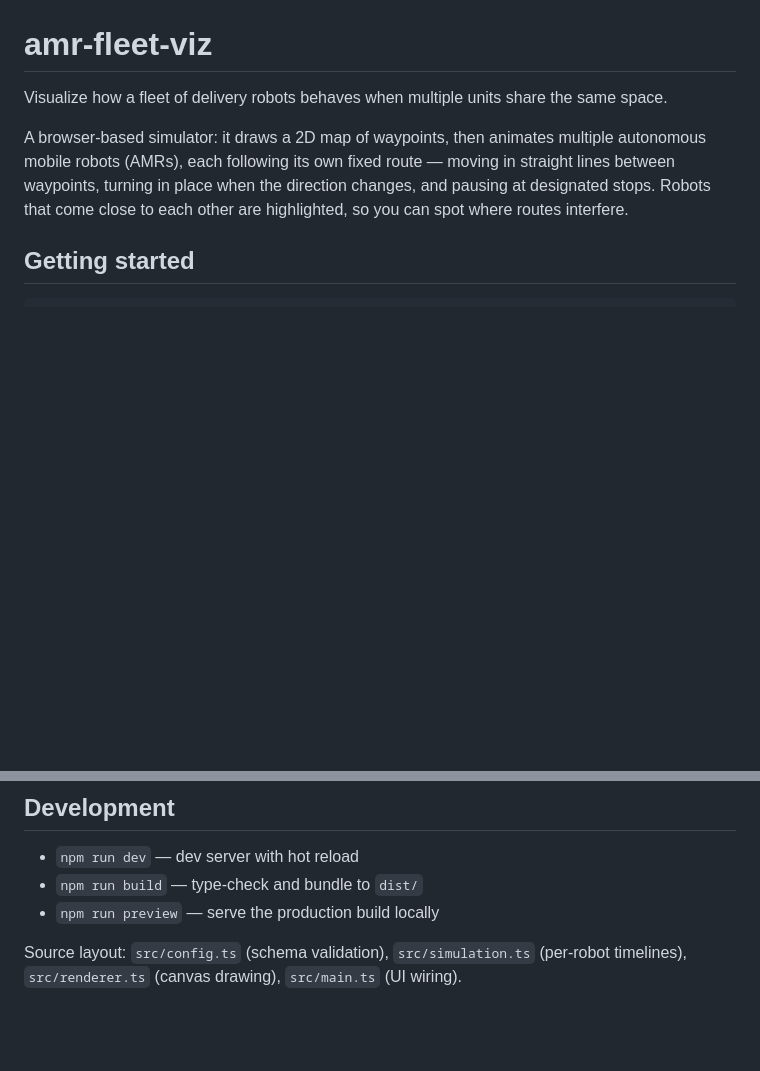
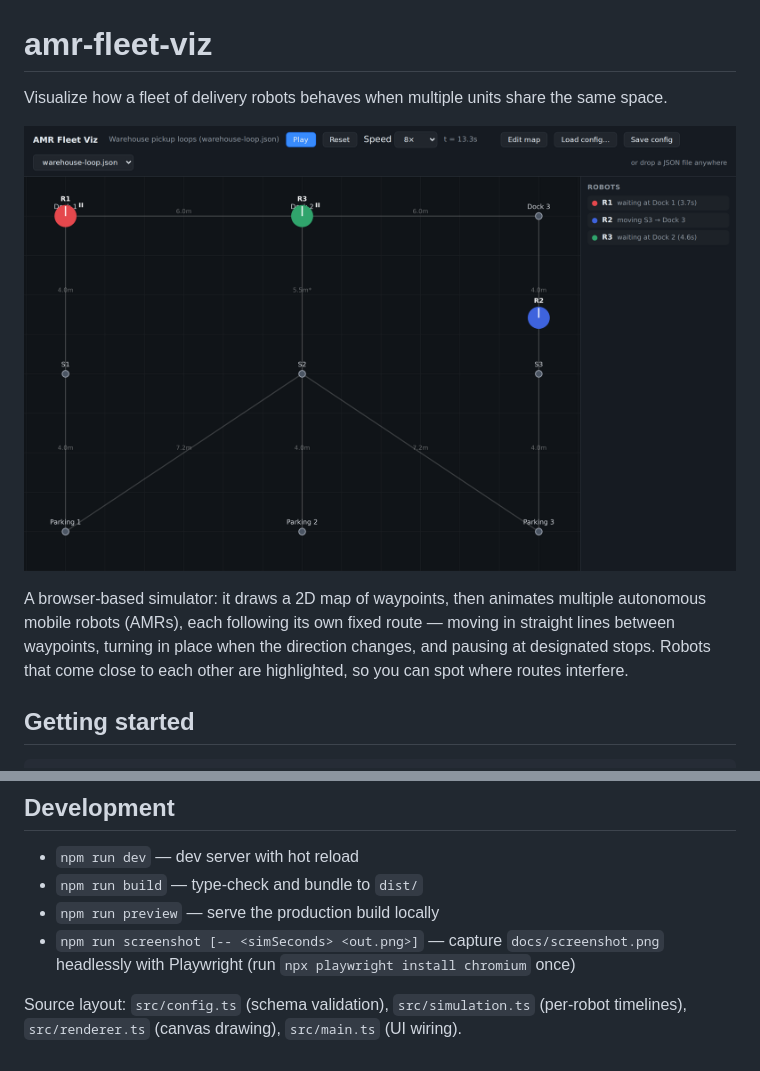
Before and after one commit to SogoKato/amr-fleet-viz, a Markdown page: README.md, 2 parts joined by grey strips. GitHub-like rendering; pictures changed too: docs/screenshot.png (added); blank space fills up the shorter version.

Commit message:
docs: add screenshot to README
Co-Authored-By: Claude Fable 5 <noreply@anthropic.com>
Claude-Session: https://claude.ai/code/session_01M349ShFaAjWqbwsmjf5iZd

```diff
--- a/README.md
+++ b/README.md
@@ -1,6 +1,8 @@
 # amr-fleet-viz
 
 Visualize how a fleet of delivery robots behaves when multiple units share the same space.
+
+![screenshot](docs/screenshot.png)
 
 A browser-based simulator: it draws a 2D map of waypoints, then animates multiple autonomous mobile robots (AMRs), each following its own fixed route — moving in straight lines between waypoints, turning in place when the direction changes, and pausing at designated stops. Robots that come close to each other are highlighted, so you can spot where routes interfere.
 
@@ -87,5 +89,6 @@ Scenarios are plain JSON files, so they are easy to version, share, and generate
 - `npm run dev` — dev server with hot reload
 - `npm run build` — type-check and bundle to `dist/`
 - `npm run preview` — serve the production build locally
+- `npm run screenshot [-- <simSeconds> <out.png>]` — capture `docs/screenshot.png` headlessly with Playwright (run `npx playwright install chromium` once)
 
 Source layout: `src/config.ts` (schema validation), `src/simulation.ts` (per-robot timelines), `src/renderer.ts` (canvas drawing), `src/main.ts` (UI wiring).
```
